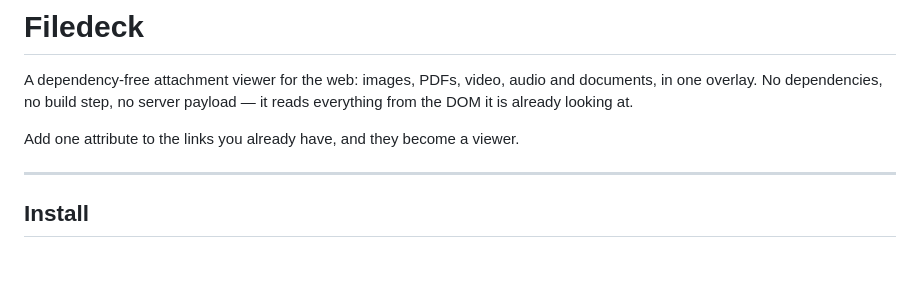
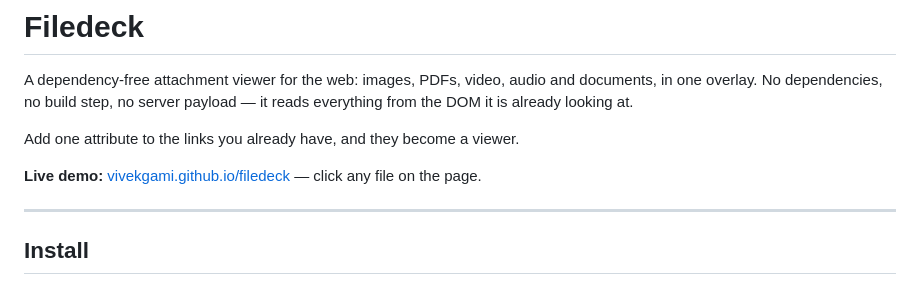
Before and after one commit to Vivekgami/filedeck, a Markdown page: README.md, the part around the change. GitHub-like rendering; blank space fills up the shorter version.

Commit message:
docs: link the live demo from the README
Puts the GitHub Pages URL right under the intro, so the first thing a
reader can do is click a file and watch it open.

Co-Authored-By: Claude Opus 5.5 <noreply@anthropic.com>

```diff
--- a/README.md
+++ b/README.md
@@ -5,6 +5,8 @@ documents, in one overlay. No dependencies, no build step, no server payload —
 it reads everything from the DOM it is already looking at.
 
 Add one attribute to the links you already have, and they become a viewer.
+
+**Live demo:** [vivekgami.github.io/filedeck](https://vivekgami.github.io/filedeck/) — click any file on the page.
 
 ---
 
```
